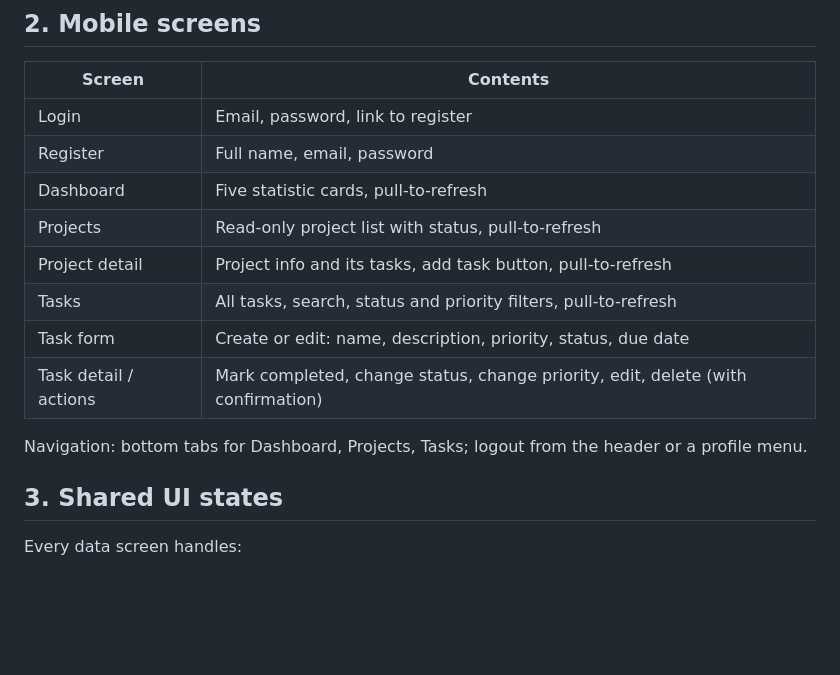
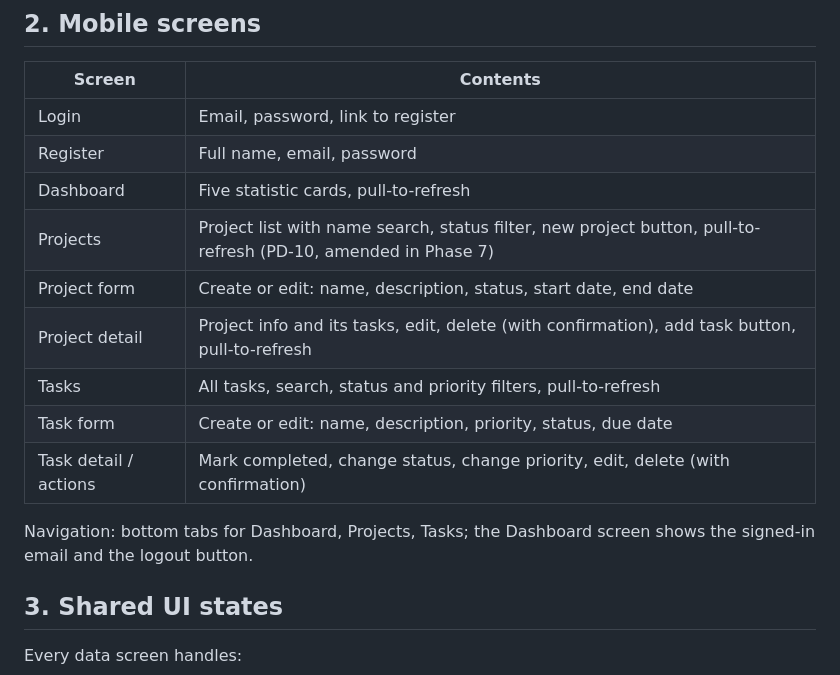
Before and after one commit to harshach55/full_stack_project_management, a Markdown page: docs/user-flows.md, the part around the change. Drawn GitHub-style; blank space fills up the shorter version.

```diff
--- a/docs/user-flows.md
+++ b/docs/user-flows.md
@@ -25,13 +25,14 @@ Shared layout for protected pages: header with app name, navigation (Dashboard,
 | Login | Email, password, link to register |
 | Register | Full name, email, password |
 | Dashboard | Five statistic cards, pull-to-refresh |
-| Projects | Read-only project list with status, pull-to-refresh |
-| Project detail | Project info and its tasks, add task button, pull-to-refresh |
+| Projects | Project list with name search, status filter, new project button, pull-to-refresh (PD-10, amended in Phase 7) |
+| Project form | Create or edit: name, description, status, start date, end date |
+| Project detail | Project info and its tasks, edit, delete (with confirmation), add task button, pull-to-refresh |
 | Tasks | All tasks, search, status and priority filters, pull-to-refresh |
 | Task form | Create or edit: name, description, priority, status, due date |
 | Task detail / actions | Mark completed, change status, change priority, edit, delete (with confirmation) |
 
-Navigation: bottom tabs for Dashboard, Projects, Tasks; logout from the header or a profile menu.
+Navigation: bottom tabs for Dashboard, Projects, Tasks; the Dashboard screen shows the signed-in email and the logout button.
 
 ## 3. Shared UI states
 
```
Also changed, not shown: docs/testing.md (+4 -2 lines).
